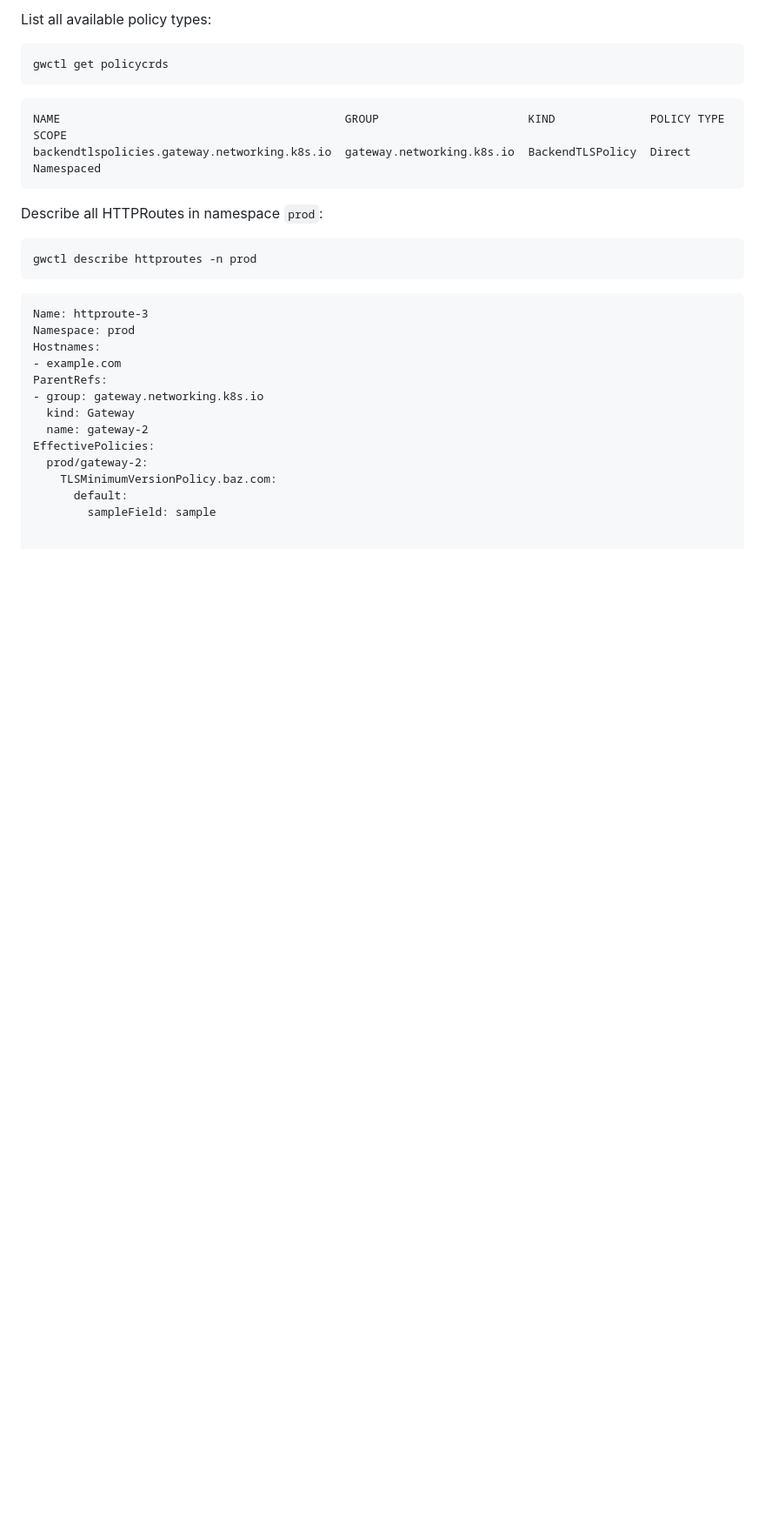
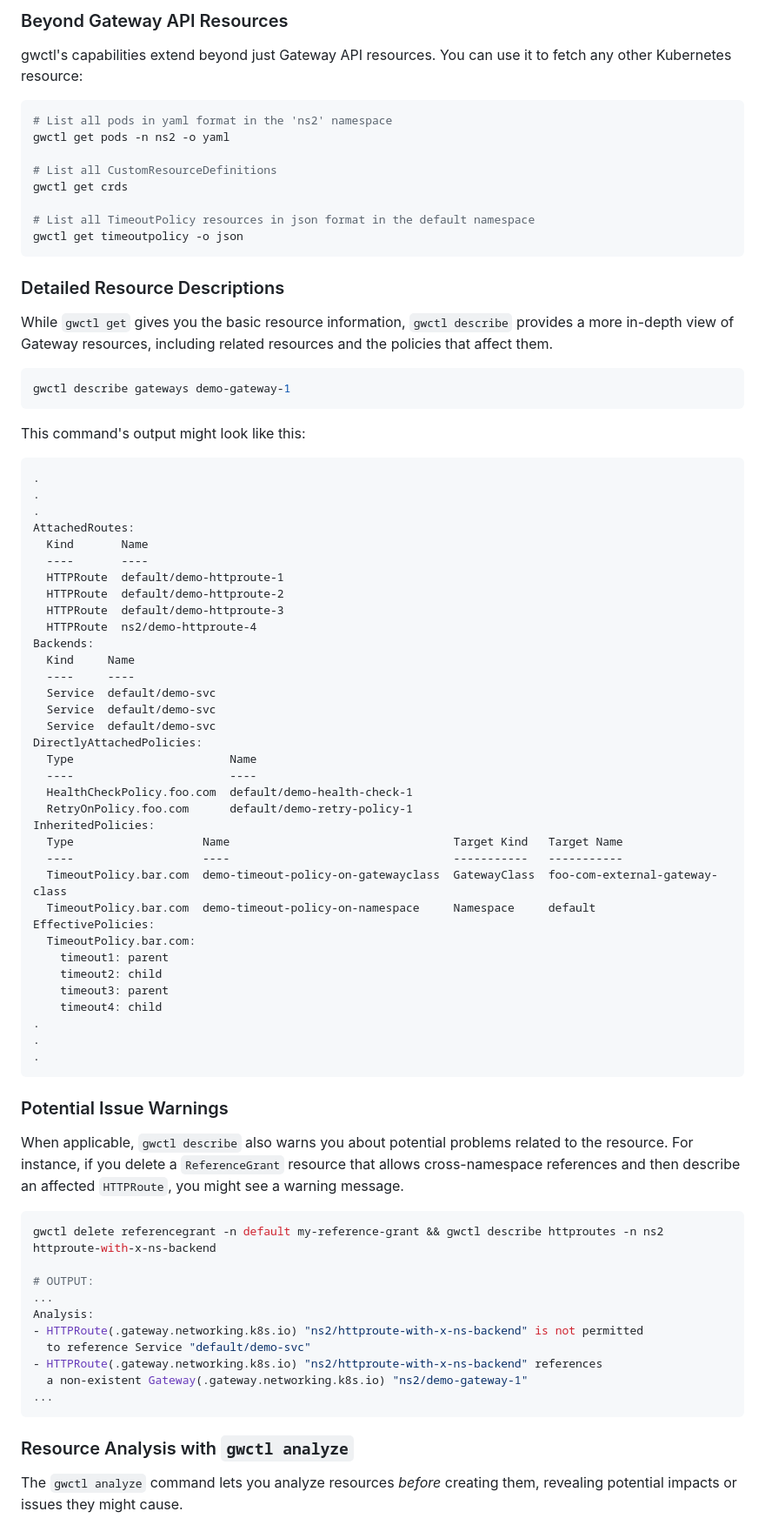
Before and after one commit to kubernetes-sigs/gwctl, a Markdown page: README.md, the part around one of its changes. Shown at 87% size. Drawn GitHub-style; blank space fills up the shorter version.

Commit message:
Update README for gwctl to match the latest set of capabilities.

````diff
--- a/README.md
+++ b/README.md
@@ -63,35 +106,93 @@ tls-min-version-policy-2        TLSMinimumVersionPolicy  gateway-2
 ```
 
-List all available policy types:
+### Beyond Gateway API Resources
+
+gwctl's capabilities extend beyond just Gateway API resources. You can use it to
+fetch any other Kubernetes resource:
 
 ```bash
-gwctl get policycrds
+# List all pods in yaml format in the 'ns2' namespace
+gwctl get pods -n ns2 -o yaml
+
+# List all CustomResourceDefinitions
+gwctl get crds
+
+# List all TimeoutPolicy resources in json format in the default namespace
+gwctl get timeoutpolicy -o json
 ```
 
-```
-NAME                                          GROUP                      KIND              POLICY TYPE  SCOPE
-backendtlspolicies.gateway.networking.k8s.io  gateway.networking.k8s.io  BackendTLSPolicy  Direct       Namespaced
+### Detailed Resource Descriptions
+
+While `gwctl get` gives you the basic resource information, `gwctl describe`
+provides a more in-depth view of Gateway resources, including related resources
+and the policies that affect them.
+
+```bash
+gwctl describe gateways demo-gateway-1
 ```
 
-Describe all HTTPRoutes in namespace `prod`:
+This command's output might look like this:
+
+```
+.
+.
+.
+AttachedRoutes:
+  Kind       Name
+  ----       ----
+  HTTPRoute  default/demo-httproute-1
+  HTTPRoute  default/demo-httproute-2
+  HTTPRoute  default/demo-httproute-3
+  HTTPRoute  ns2/demo-httproute-4
+Backends:
+  Kind     Name
+  ----     ----
+  Service  default/demo-svc
+  Service  default/demo-svc
+  Service  default/demo-svc
+DirectlyAttachedPolicies:
+  Type                       Name
+  ----                       ----
+  HealthCheckPolicy.foo.com  default/demo-health-check-1
+  RetryOnPolicy.foo.com      default/demo-retry-policy-1
+InheritedPolicies:
+  Type                   Name                                 Target Kind   Target Name
+  ----                   ----                                 -----------   -----------
+  TimeoutPolicy.bar.com  demo-timeout-policy-on-gatewayclass  GatewayClass  foo-com-external-gateway-class
+  TimeoutPolicy.bar.com  demo-timeout-policy-on-namespace     Namespace     default
+EffectivePolicies:
+  TimeoutPolicy.bar.com:
+    timeout1: parent
+    timeout2: child
+    timeout3: parent
+    timeout4: child
+.
+.
+.
+```
+
+### Potential Issue Warnings
+
+When applicable, `gwctl describe` also warns you about potential problems
+related to the resource. For instance, if you delete a `ReferenceGrant` resource
+that allows cross-namespace references and then describe an affected
+`HTTPRoute`, you might see a warning message.
 
 ```bash
-gwctl describe httproutes -n prod
+gwctl delete referencegrant -n default my-reference-grant && gwctl describe httproutes -n ns2 httproute-with-x-ns-backend
+
+# OUTPUT:
+...
+Analysis:
+- HTTPRoute(.gateway.networking.k8s.io) "ns2/httproute-with-x-ns-backend" is not permitted
+  to reference Service "default/demo-svc"
+- HTTPRoute(.gateway.networking.k8s.io) "ns2/httproute-with-x-ns-backend" references
+  a non-existent Gateway(.gateway.networking.k8s.io) "ns2/demo-gateway-1"
+...
 ```
 
-```
-Name: httproute-3
-Namespace: prod
-Hostnames:
-- example.com
-ParentRefs:
-- group: gateway.networking.k8s.io
-  kind: Gateway
-  name: gateway-2
-EffectivePolicies:
-  prod/gateway-2:
-    TLSMinimumVersionPolicy.baz.com:
-      default:
-        sampleField: sample
+### Resource Analysis with `gwctl analyze`
 
+The `gwctl analyze` command lets you analyze resources *before* creating them,
+revealing potential impacts or issues they might cause.
 
````
Also changed, not shown: other parts of README.md (+203 -79 lines), images/example-graph.png (added).
